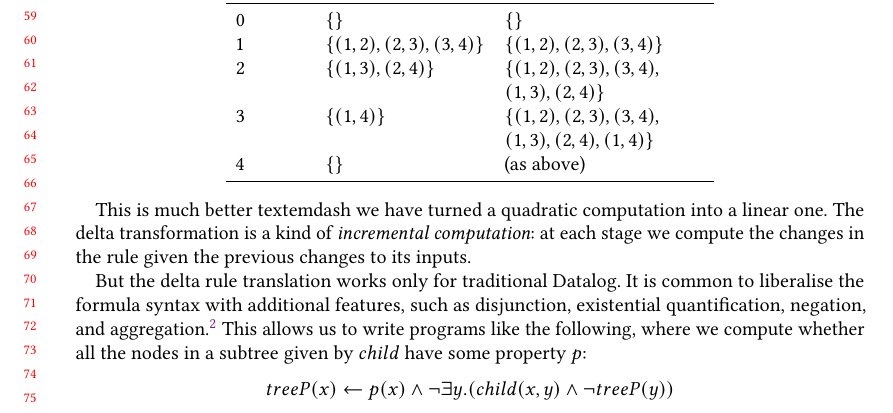
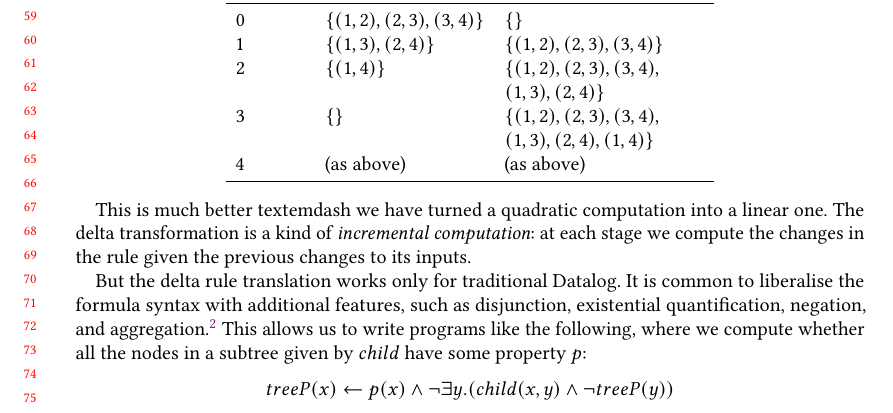
Before and after one commit to michaelpj/change-structures-paper, a LaTeX paper (change-structures.tex): part of page 2 of 37, cut so that both start at the same text. Compiled offline with pdfLaTeX.

Commit message:
Fix delta trace

```diff
--- a/change-structures.tex
+++ b/change-structures.tex
@@ -139,11 +139,11 @@ can deduce them from transitive edges we deduced at iteration $n$.
   \begin{tabular} {p{3.5em} p{8em} p{10em}}
     Iteration & $\Delta tc_i$ & $tc_i$ \\
     \toprule
-    0 & $\{ \}$ & $\{ \}$\\
-    1 & $\{ (1, 2), (2, 3), (3, 4) \}$ & $\{ (1, 2), (2, 3), (3, 4) \}$\\
-    2 & $\{ (1, 3), (2, 4) \}$ & $\{ (1, 2), (2, 3), (3, 4),$ $(1, 3), (2, 4) \}$\\
-    3 & $\{ (1, 4) \}$ & $\{ (1, 2), (2, 3), (3, 4),$ $(1, 3), (2, 4), (1, 4) \}$\\
-    4 & $\{ \}$ & (as above) \\
+    0 & $\{ (1, 2), (2, 3), (3, 4) \}$ & $\{ \}$\\
+    1 & $\{ (1, 3), (2, 4) \}$ & $\{ (1, 2), (2, 3), (3, 4) \}$\\
+    2 & $\{ (1, 4) \}$ & $\{ (1, 2), (2, 3), (3, 4),$ $(1, 3), (2, 4) \}$\\
+    3 & $\{ \}$ & $\{ (1, 2), (2, 3), (3, 4),$ $(1, 3), (2, 4), (1, 4) \}$\\
+    4 & (as above) & (as above) \\
     \bottomrule
   \end{tabular}
 \end{center}
```
